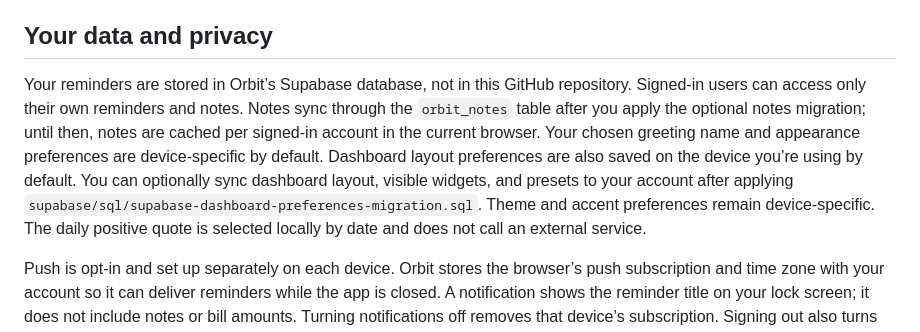
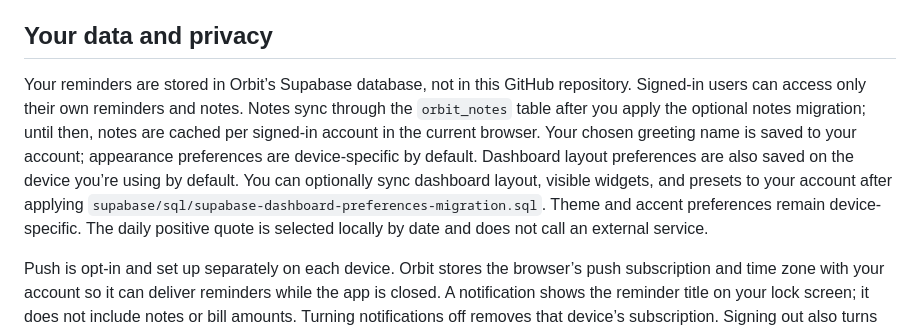
Before and after one commit to OhAziah/Orbit, a Markdown page: README.md, the part around the change. Drawn GitHub-style.

Commit message:
Document account-synced greeting names

```diff
--- a/README.md
+++ b/README.md
@@ -33,7 +33,7 @@ On iPhone or iPad, add Orbit to your Home Screen first, then enable notification
 
 ## Your data and privacy
 
-Your reminders are stored in Orbit’s Supabase database, not in this GitHub repository. Signed-in users can access only their own reminders and notes. Notes sync through the `orbit_notes` table after you apply the optional notes migration; until then, notes are cached per signed-in account in the current browser. Your chosen greeting name and appearance preferences are device-specific by default. Dashboard layout preferences are also saved on the device you’re using by default. You can optionally sync dashboard layout, visible widgets, and presets to your account after applying `supabase/sql/supabase-dashboard-preferences-migration.sql`. Theme and accent preferences remain device-specific. The daily positive quote is selected locally by date and does not call an external service.
+Your reminders are stored in Orbit’s Supabase database, not in this GitHub repository. Signed-in users can access only their own reminders and notes. Notes sync through the `orbit_notes` table after you apply the optional notes migration; until then, notes are cached per signed-in account in the current browser. Your chosen greeting name is saved to your account; appearance preferences are device-specific by default. Dashboard layout preferences are also saved on the device you’re using by default. You can optionally sync dashboard layout, visible widgets, and presets to your account after applying `supabase/sql/supabase-dashboard-preferences-migration.sql`. Theme and accent preferences remain device-specific. The daily positive quote is selected locally by date and does not call an external service.
 
 Push is opt-in and set up separately on each device. Orbit stores the browser’s push subscription and time zone with your account so it can deliver reminders while the app is closed. A notification shows the reminder title on your lock screen; it does not include notes or bill amounts. Turning notifications off removes that device’s subscription. Signing out also turns them off on that device.
 
```
